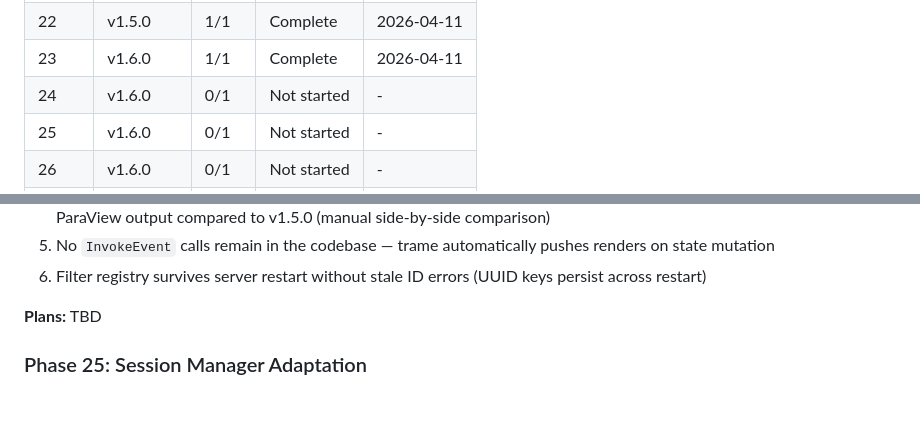
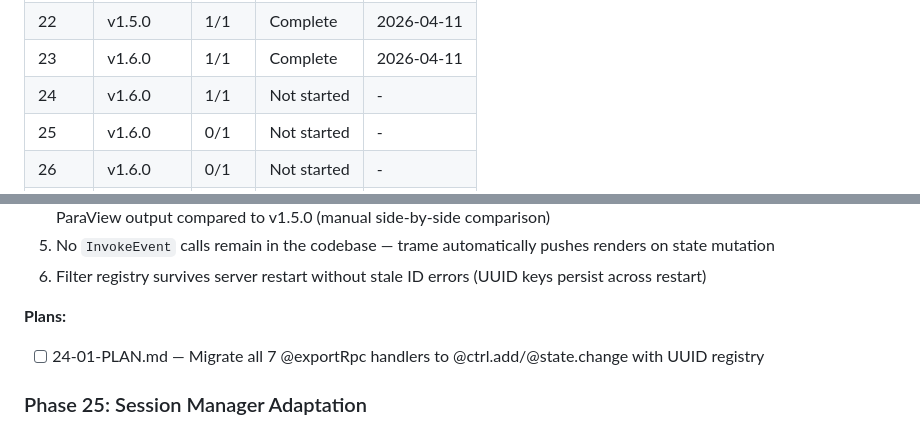
Before and after one commit to kogamishinyajerry-ops/notion-cfd-harness, a Markdown page: .planning/ROADMAP.md, 2 parts joined by grey strips. Drawn GitHub-style; blank space fills up the shorter version.

Commit message:
docs(phase-24): create phase plan for RPC protocol migration

```diff
--- a/.planning/ROADMAP.md
+++ b/.planning/ROADMAP.md
@@ -51,7 +51,7 @@
 | 21 | v1.5.0 | 1/1 | Complete | 2026-04-11 |
 | 22 | v1.5.0 | 1/1 | Complete | 2026-04-11 |
 | 23 | v1.6.0 | 1/1 | Complete    | 2026-04-11 |
-| 24 | v1.6.0 | 0/1 | Not started | - |
+| 24 | v1.6.0 | 1/1 | Not started | - |
 | 25 | v1.6.0 | 0/1 | Not started | - |
 | 26 | v1.6.0 | 0/1 | Not started | - |
 | 27 | v1.6.0 | 0/1 | Not started | - |
@@ -94,7 +94,8 @@
 5. No `InvokeEvent` calls remain in the codebase — trame automatically pushes renders on state mutation
 6. Filter registry survives server restart without stale ID errors (UUID keys persist across restart)
 
-**Plans:** TBD
+**Plans:**
+- [ ] 24-01-PLAN.md — Migrate all 7 @exportRpc handlers to @ctrl.add/@state.change with UUID registry
 
 ### Phase 25: Session Manager Adaptation
 
```
Also changed, not shown: other parts of .planning/ROADMAP.md (+1 -1 lines), 1 other file.
